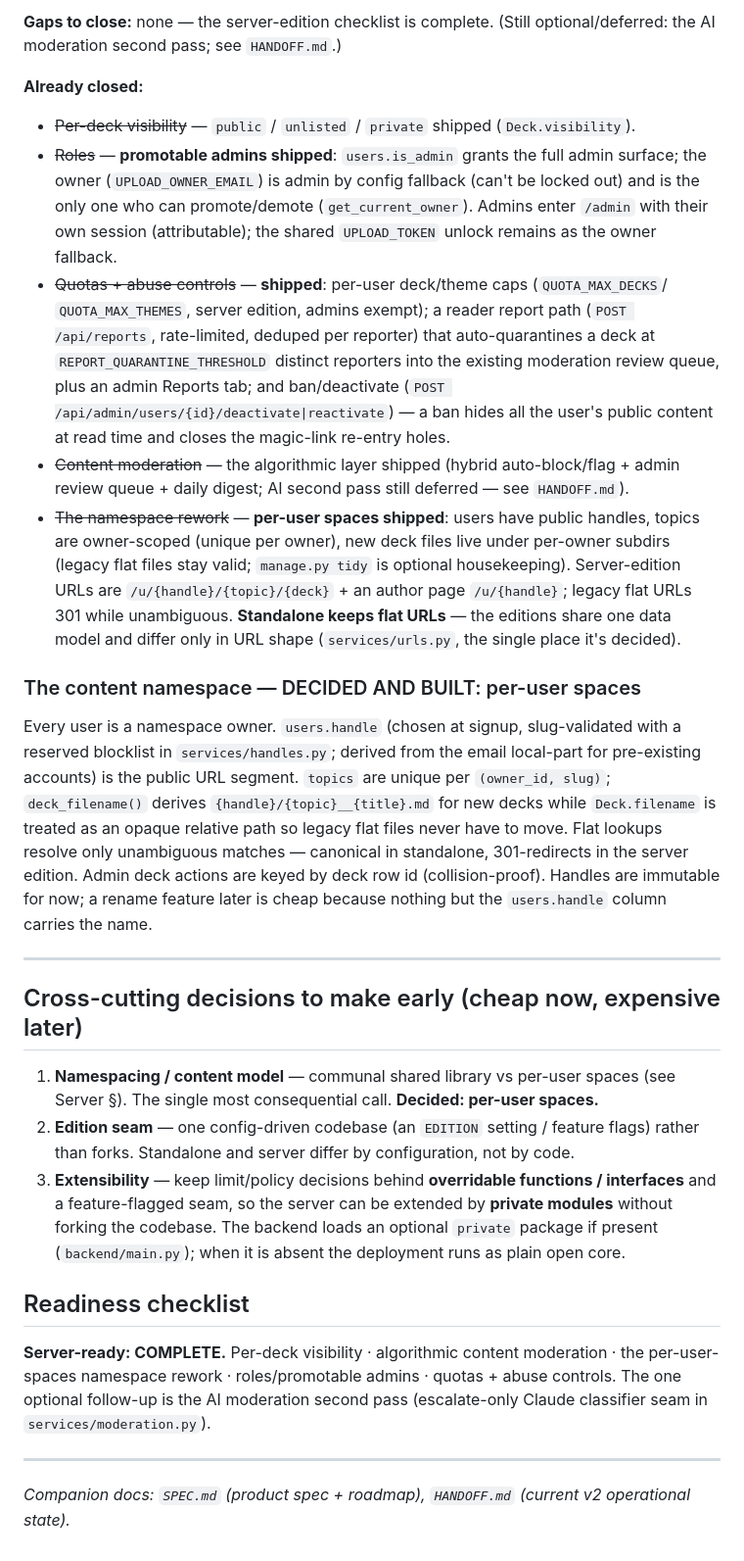
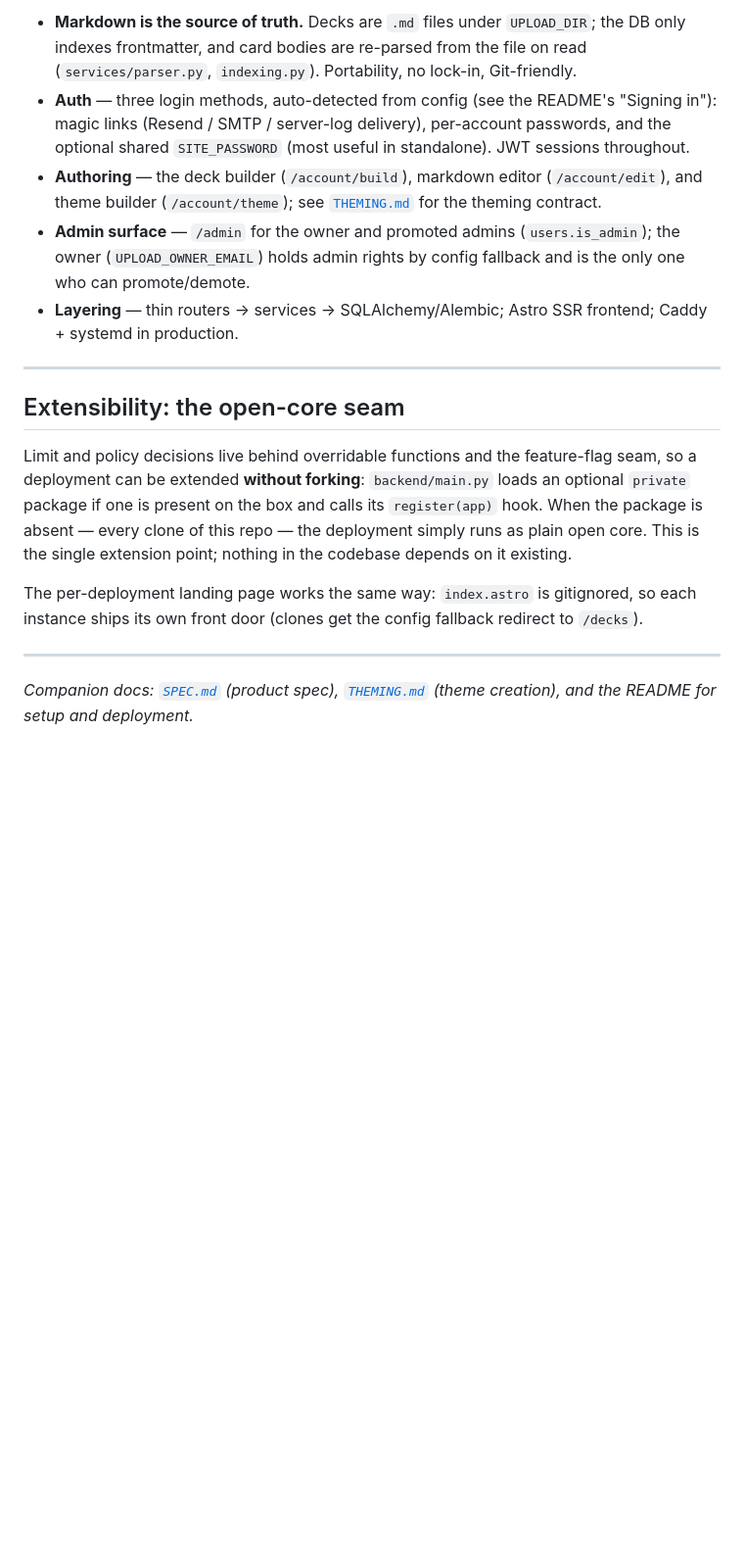
Before and after one commit to conciergewebhost/vibedeck, a Markdown page: docs/EDITIONS.md, the part around one of its changes. Shown at 98% size. Drawn GitHub-style; blank space fills up the shorter version.

```diff
--- a/docs/EDITIONS.md
+++ b/docs/EDITIONS.md
@@ -60,59 +68,39 @@ rate limiting, upload size caps.
 
-**Gaps to close:** none — the server-edition checklist is complete. (Still optional/deferred:
-the AI moderation second pass; see `HANDOFF.md`.)
-
-**Already closed:**
-- ~~Per-deck visibility~~ — `public` / `unlisted` / `private` shipped (`Deck.visibility`).
-- ~~Roles~~ — **promotable admins shipped**: `users.is_admin` grants the full admin surface;
-  the owner (`UPLOAD_OWNER_EMAIL`) is admin by config fallback (can't be locked out) and is the
-  only one who can promote/demote (`get_current_owner`). Admins enter `/admin` with their own
-  session (attributable); the shared `UPLOAD_TOKEN` unlock remains as the owner fallback.
-- ~~Quotas + abuse controls~~ — **shipped**: per-user deck/theme caps (`QUOTA_MAX_DECKS`/
-  `QUOTA_MAX_THEMES`, server edition, admins exempt); a reader report path (`POST /api/reports`,
-  rate-limited, deduped per reporter) that auto-quarantines a deck at `REPORT_QUARANTINE_THRESHOLD`
-  distinct reporters into the existing moderation review queue, plus an admin Reports tab; and
-  ban/deactivate (`POST /api/admin/users/{id}/deactivate|reactivate`) — a ban hides all the user's
-  public content at read time and closes the magic-link re-entry holes.
-- ~~Content moderation~~ — the algorithmic layer shipped (hybrid auto-block/flag + admin review
-  queue + daily digest; AI second pass still deferred — see `HANDOFF.md`).
-- ~~The namespace rework~~ — **per-user spaces shipped**: users have public handles, topics are
-  owner-scoped (unique per owner), new deck files live under per-owner subdirs (legacy flat files
-  stay valid; `manage.py tidy` is optional housekeeping). Server-edition URLs are
-  `/u/{handle}/{topic}/{deck}` + an author page `/u/{handle}`; legacy flat URLs 301 while
-  unambiguous. **Standalone keeps flat URLs** — the editions share one data model and differ only
-  in URL shape (`services/urls.py`, the single place it's decided).
-
-### The content namespace — DECIDED AND BUILT: per-user spaces
-
-Every user is a namespace owner. `users.handle` (chosen at signup, slug-validated with a reserved
-blocklist in `services/handles.py`; derived from the email local-part for pre-existing accounts) is
-the public URL segment. `topics` are unique per `(owner_id, slug)`; `deck_filename()` derives
-`{handle}/{topic}__{title}.md` for new decks while `Deck.filename` is treated as an opaque relative
-path so legacy flat files never have to move. Flat lookups resolve only unambiguous matches —
-canonical in standalone, 301-redirects in the server edition. Admin deck actions are keyed by deck
-row id (collision-proof). Handles are immutable for now; a rename feature later is cheap because
-nothing but the `users.handle` column carries the name.
+- **Markdown is the source of truth.** Decks are `.md` files under
+  `UPLOAD_DIR`; the DB only indexes frontmatter, and card bodies are
+  re-parsed from the file on read (`services/parser.py`, `indexing.py`).
+  Portability, no lock-in, Git-friendly.
+- **Auth** — three login methods, auto-detected from config (see the
+  README's "Signing in"): magic links (Resend / SMTP / server-log
+  delivery), per-account passwords, and the optional shared
+  `SITE_PASSWORD` (most useful in standalone). JWT sessions throughout.
+- **Authoring** — the deck builder (`/account/build`), markdown editor
+  (`/account/edit`), and theme builder (`/account/theme`); see
+  [`THEMING.md`](THEMING.md) for the theming contract.
+- **Admin surface** — `/admin` for the owner and promoted admins
+  (`users.is_admin`); the owner (`UPLOAD_OWNER_EMAIL`) holds admin rights
+  by config fallback and is the only one who can promote/demote.
+- **Layering** — thin routers → services → SQLAlchemy/Alembic; Astro SSR
+  frontend; Caddy + systemd in production.
 
 ---
 
-## Cross-cutting decisions to make early (cheap now, expensive later)
+## Extensibility: the open-core seam
 
-1. **Namespacing / content model** — communal shared library vs per-user spaces (see Server §). The
-   single most consequential call. **Decided: per-user spaces.**
-2. **Edition seam** — one config-driven codebase (an `EDITION` setting / feature flags) rather than
-   forks. Standalone and server differ by configuration, not by code.
-3. **Extensibility** — keep limit/policy decisions behind **overridable functions / interfaces** and
-   a feature-flagged seam, so the server can be extended by **private modules** without forking the
-   codebase. The backend loads an optional `private` package if present (`backend/main.py`); when it
-   is absent the deployment runs as plain open core.
+Limit and policy decisions live behind overridable functions and the
+feature-flag seam, so a deployment can be extended **without forking**:
+`backend/main.py` loads an optional `private` package if one is present on
+the box and calls its `register(app)` hook. When the package is absent —
+every clone of this repo — the deployment simply runs as plain open core.
+This is the single extension point; nothing in the codebase depends on it
+existing.
 
-## Readiness checklist
-
-**Server-ready: COMPLETE.** Per-deck visibility · algorithmic content moderation · the
-per-user-spaces namespace rework · roles/promotable admins · quotas + abuse controls. The one
-optional follow-up is the AI moderation second pass (escalate-only Claude classifier seam in
-`services/moderation.py`).
+The per-deployment landing page works the same way: `index.astro` is
+gitignored, so each instance ships its own front door (clones get the
+config fallback redirect to `/decks`).
 
 ---
 
-_Companion docs: `SPEC.md` (product spec + roadmap), `HANDOFF.md` (current v2 operational state)._
+_Companion docs: [`SPEC.md`](../SPEC.md) (product spec),
+[`THEMING.md`](THEMING.md) (theme creation), and the README for setup and
+deployment._
```
Also changed, not shown: other parts of docs/EDITIONS.md (+49 -41 lines).
